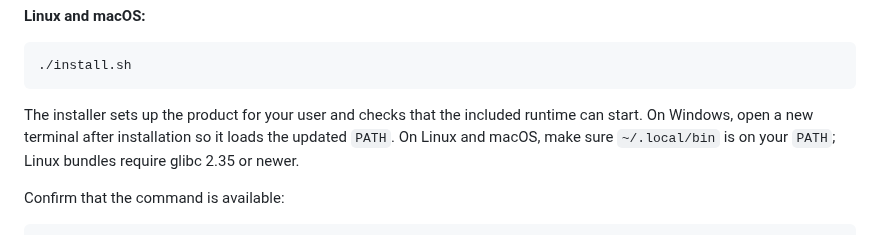
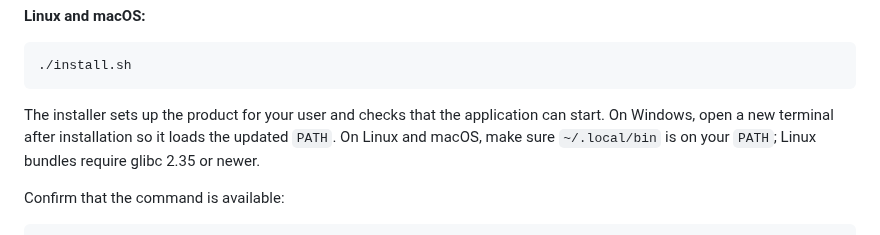
Before and after one commit to mistersouls/tourillon, a Markdown page: README.md, the part around one of its changes. GitHub-like rendering.

````diff
--- a/README.md
+++ b/README.md
@@ -67,8 +84,8 @@ product and platform, for example `tourctl-exe-windows-x86_64.zip`.
 ./install.sh
 ```
 
-The installer sets up the product for your user and checks that the included
-runtime can start. On Windows, open a new terminal after installation so it
+The installer sets up the product for your user and checks that the application
+can start. On Windows, open a new terminal after installation so it
 loads the updated `PATH`. On Linux and macOS, make sure `~/.local/bin` is on
 your `PATH`; Linux bundles require glibc 2.35 or newer.
 
````
Also changed, not shown: other parts of README.md (+25 -8 lines), docs/DEVELOPMENT.md (+28 -0 lines), examples/docker/README.md (added, +56 -0 lines), docs/assets/tourillon.gif (added), 7 other files.
